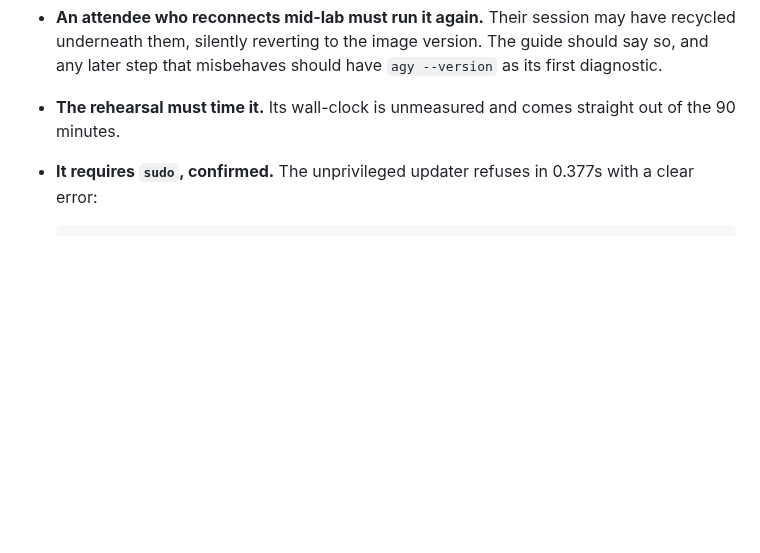
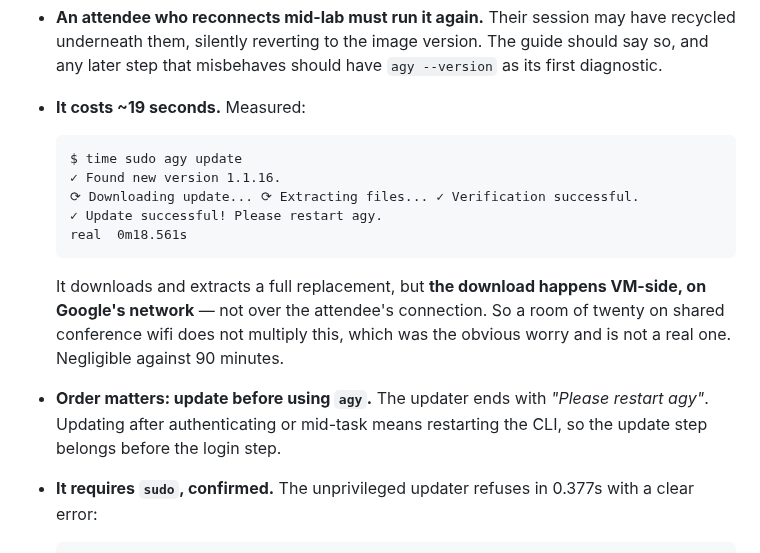
Before and after one commit to alanblythe/workshop-agentic-sdlc, a Markdown page: docs/verification/lab-01-antigravity-cli.md, the part around the change. Rendered like a GitHub page; blank space fills up the shorter version.

Commit message:
The update costs 19 seconds, and the download is VM-side
sudo agy update takes 18.5s to find, download, extract, verify and install
1.1.16 in place. The obvious worry -- twenty attendees pulling 197 MB over
conference wifi -- does not apply, because the download runs on the Cloud
Shell VM over Google network rather than the attendee connection.

Also fixes the step order: the updater ends with Please restart agy, so
updating has to come before the login rather than after it.

````diff
--- a/docs/verification/lab-01-antigravity-cli.md
+++ b/docs/verification/lab-01-antigravity-cli.md
@@ -191,8 +191,24 @@ What that costs, and what the design must therefore do:
   have recycled underneath them, silently reverting to the image version. The
   guide should say so, and any later step that misbehaves should have
   `agy --version` as its first diagnostic.
-- **The rehearsal must time it.** Its wall-clock is unmeasured and comes
-  straight out of the 90 minutes.
+- **It costs ~19 seconds.** Measured:
+
+  ```
+  $ time sudo agy update
+  ✓ Found new version 1.1.16.
+  ⟳ Downloading update... ⟳ Extracting files... ✓ Verification successful.
+  ✓ Update successful! Please restart agy.
+  real  0m18.561s
+  ```
+
+  It downloads and extracts a full replacement, but **the download happens
+  VM-side, on Google's network** — not over the attendee's connection. So a
+  room of twenty on shared conference wifi does not multiply this, which was
+  the obvious worry and is not a real one. Negligible against 90 minutes.
+
+- **Order matters: update before using `agy`.** The updater ends with
+  *"Please restart agy"*. Updating after authenticating or mid-task means
+  restarting the CLI, so the update step belongs before the login step.
 - **It requires `sudo`, confirmed.** The unprivileged updater refuses in
   0.377s with a clear error:
 
````
